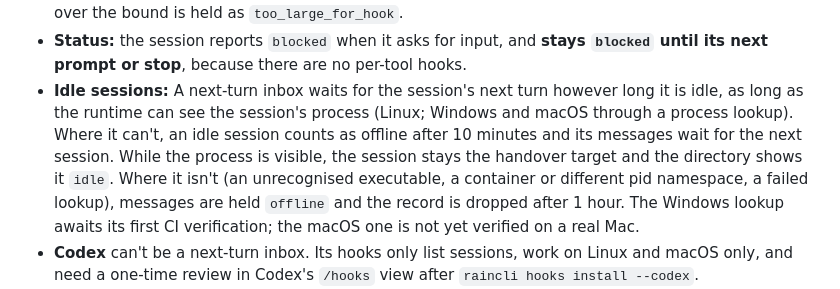
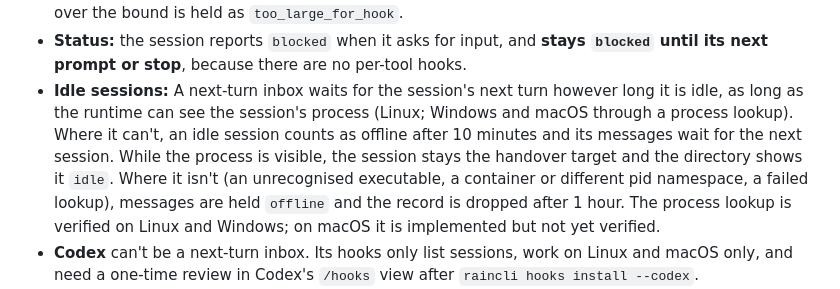
Before and after one commit to DylanHallahan/raincli, a Markdown page: docs/raincli-inbox-agent.md, the part around the change. Drawn GitHub-style.

```diff
--- a/docs/raincli-inbox-agent.md
+++ b/docs/raincli-inbox-agent.md
@@ -107,7 +107,7 @@ Instead of `herdr_agent`, the connector config names a hook session. The two are
 - **Delivery waits until the session is next used.** The connector writes each fully framed message (the same text as for Herdr) to a private file, and the message's local state is `handed_over`. The sender sees it as `held` with the reason `next_turn`. At the session's next `SessionStart` or `UserPromptSubmit`, the hook claims the waiting files, oldest first, and adds them to that turn as context. The connector then marks them `submitted`. Nothing is delivered while the session sits unused.
 - **Per-turn bound:** about **10,000 characters** per turn (Claude Code's limit on a hook's additional context), always at least one message if it fits; the rest waits for the next turn. A single message over the bound is held as `too_large_for_hook`.
 - **Status:** the session reports `blocked` when it asks for input, and **stays `blocked` until its next prompt or stop**, because there are no per-tool hooks.
-- **Idle sessions:** A next-turn inbox waits for the session's next turn however long it is idle, as long as the runtime can see the session's process (Linux; Windows and macOS through a process lookup). Where it can't, an idle session counts as offline after 10 minutes and its messages wait for the next session. While the process is visible, the session stays the handover target and the directory shows it `idle`. Where it isn't (an unrecognised executable, a container or different pid namespace, a failed lookup), messages are held `offline` and the record is dropped after 1 hour. The Windows lookup awaits its first CI verification; the macOS one is not yet verified on a real Mac.
+- **Idle sessions:** A next-turn inbox waits for the session's next turn however long it is idle, as long as the runtime can see the session's process (Linux; Windows and macOS through a process lookup). Where it can't, an idle session counts as offline after 10 minutes and its messages wait for the next session. While the process is visible, the session stays the handover target and the directory shows it `idle`. Where it isn't (an unrecognised executable, a container or different pid namespace, a failed lookup), messages are held `offline` and the record is dropped after 1 hour. The process lookup is verified on Linux and Windows; on macOS it is implemented but not yet verified.
 - **Codex** can't be a next-turn inbox. Its hooks only list sessions, work on Linux and macOS only, and need a one-time review in Codex's `/hooks` view after `raincli hooks install --codex`.
 - **No fallback:** with no live session of that name, messages are held `offline`; with more than one, `target_ambiguous`. If the session ends (or its process exits) with messages still waiting, the connector takes them back and holds them `offline`.
 - **After a crash:** a message claimed without a receipt becomes `submission_uncertain` and is never handed over again automatically.
```
Also changed, not shown: SETUP.md (+1 -1 lines), docs/windows-client.md (+1 -1 lines).
